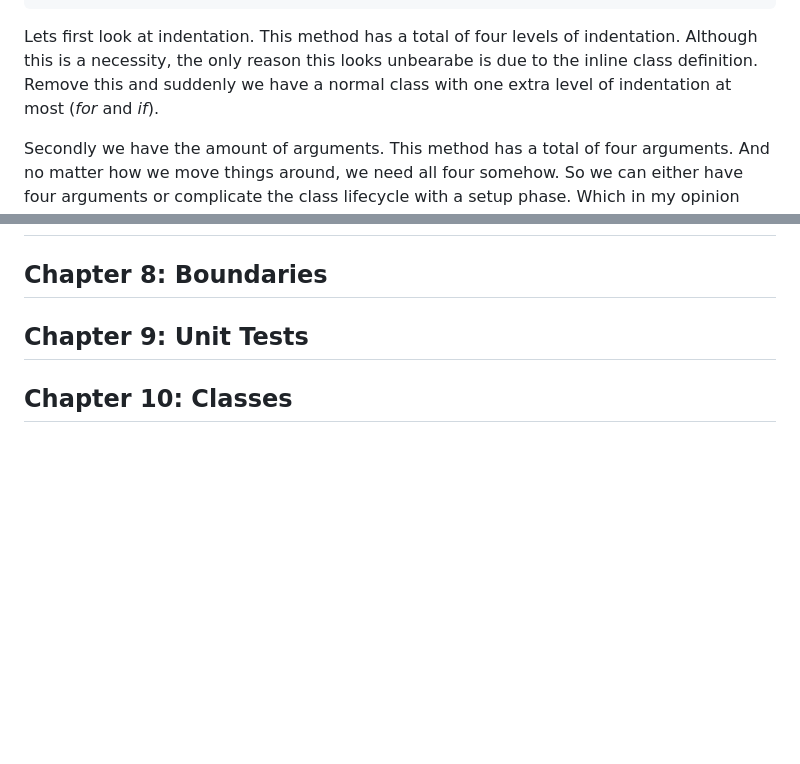
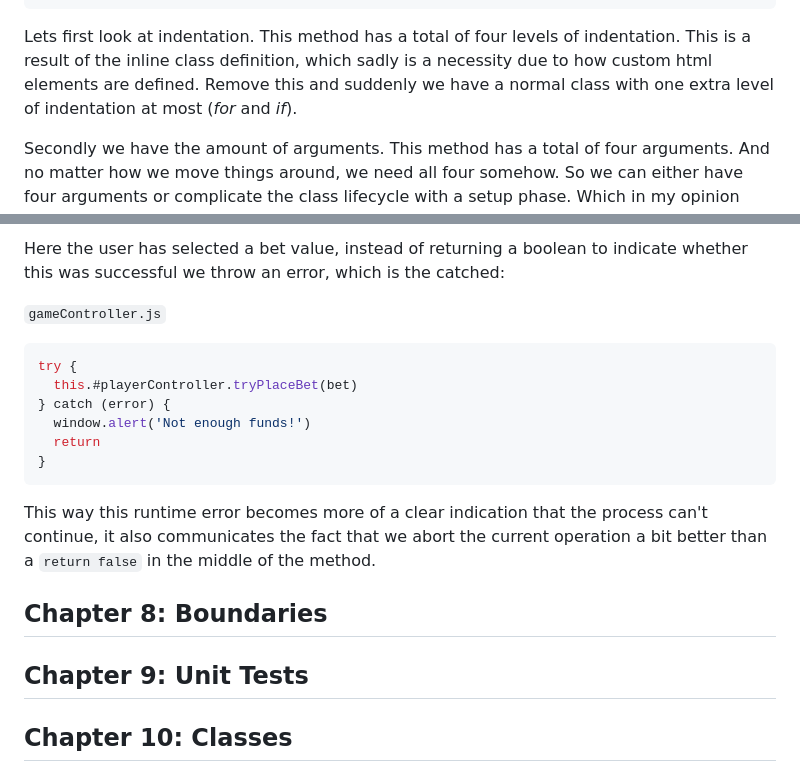
Before and after one commit to SimonDaraf/L3-1DV610-APP, a Markdown page: reflection.md, 2 parts joined by grey strips. GitHub-like rendering; blank space fills up the shorter version.

Commit message:
Update reflection

````diff
--- a/reflection.md
+++ b/reflection.md
@@ -98,7 +98,7 @@ htmlElementConstructor (componentName, html, css, events) {
 }
 ```
 
-Lets first look at indentation. This method has a total of four levels of indentation. Although this is a necessity, the only reason this looks unbearabe is due to the inline class definition. Remove this and suddenly we have a normal class with one extra level of indentation at most (*for* and *if*).
+Lets first look at indentation. This method has a total of four levels of indentation. This is a result of the inline class definition, which sadly is a necessity due to how custom html elements are defined. Remove this and suddenly we have a normal class with one extra level of indentation at most (*for* and *if*).
 
 Secondly we have the amount of arguments. This method has a total of four arguments. And no matter how we move things around, we need all four somehow. So we can either have four arguments or complicate the class lifecycle with a setup phase. Which in my opinion makes things more complicated rather than a couple of arguments.
 
@@ -171,3 +252,18 @@ In my opinion, the noise from the comment is removed. The type in JavaScripts ca
+Here the user has selected a bet value, instead of returning a boolean to indicate whether this was successful we throw an error, which is the catched:
+
+`gameController.js`
+```js
+try {
+  this.#playerController.tryPlaceBet(bet)
+} catch (error) {
+  window.alert('Not enough funds!')
+  return
+}
+```
+
+This way this runtime error becomes more of a clear indication that the process can't continue, it also communicates the fact that we abort the current operation a bit better than a
+`return false` in the middle of the method.
+
 ## Chapter 8: Boundaries
 ## Chapter 9: Unit Tests
 ## Chapter 10: Classes
````
Also changed, not shown: other parts of reflection.md (+81 -0 lines).
